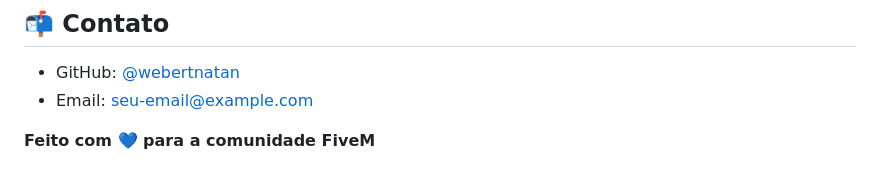
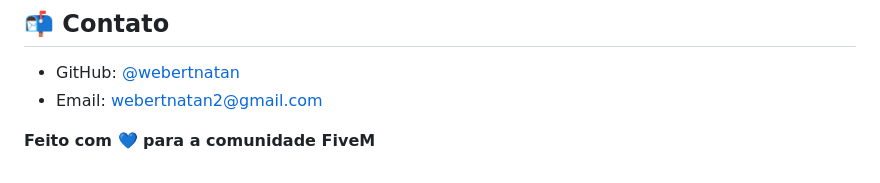
Before and after one commit to webertnatan/docker-fivem, a Markdown page: README.md, the part around the change. Rendered like a GitHub page.

```diff
--- a/README.md
+++ b/README.md
@@ -130,6 +130,6 @@ Este projeto está licenciado sob a [MIT License](LICENSE).
 ## 📬 Contato
 
 - GitHub: [@webertnatan](https://github.com/webertnatan)
-- Email: seu-email@example.com
+- Email: webertnatan2@gmail.com
 
 **Feito com 💙 para a comunidade FiveM**
```
